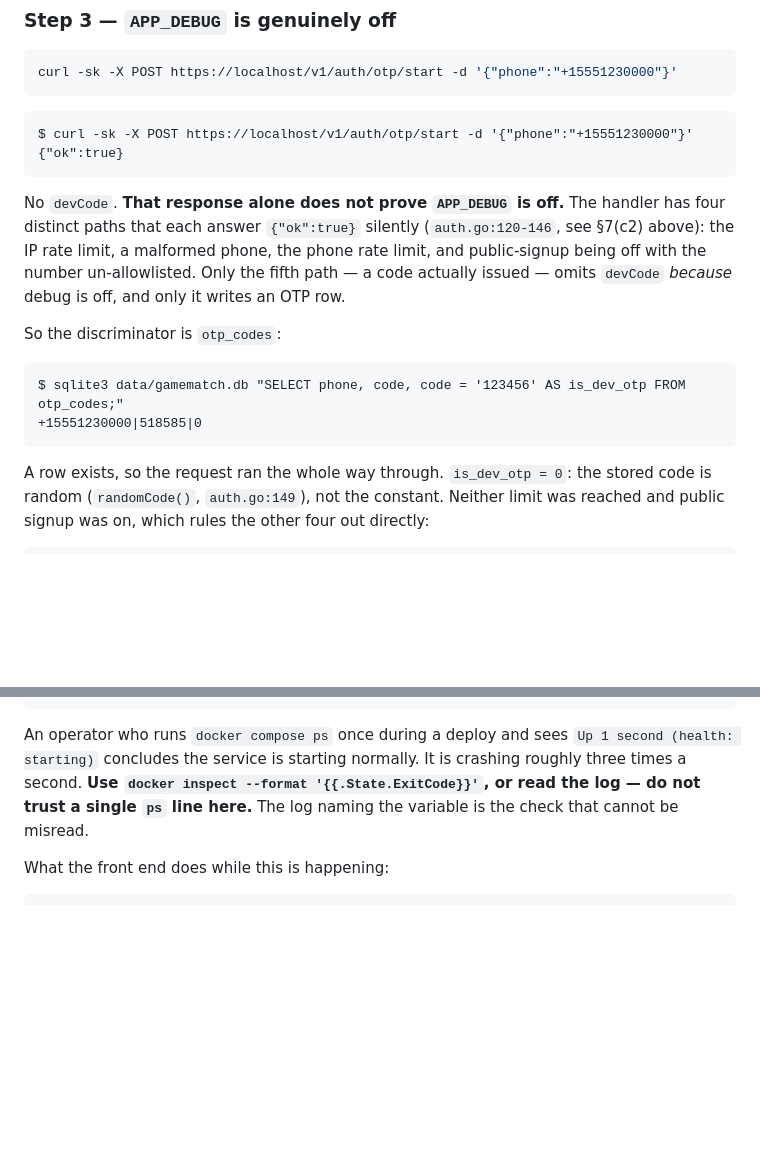
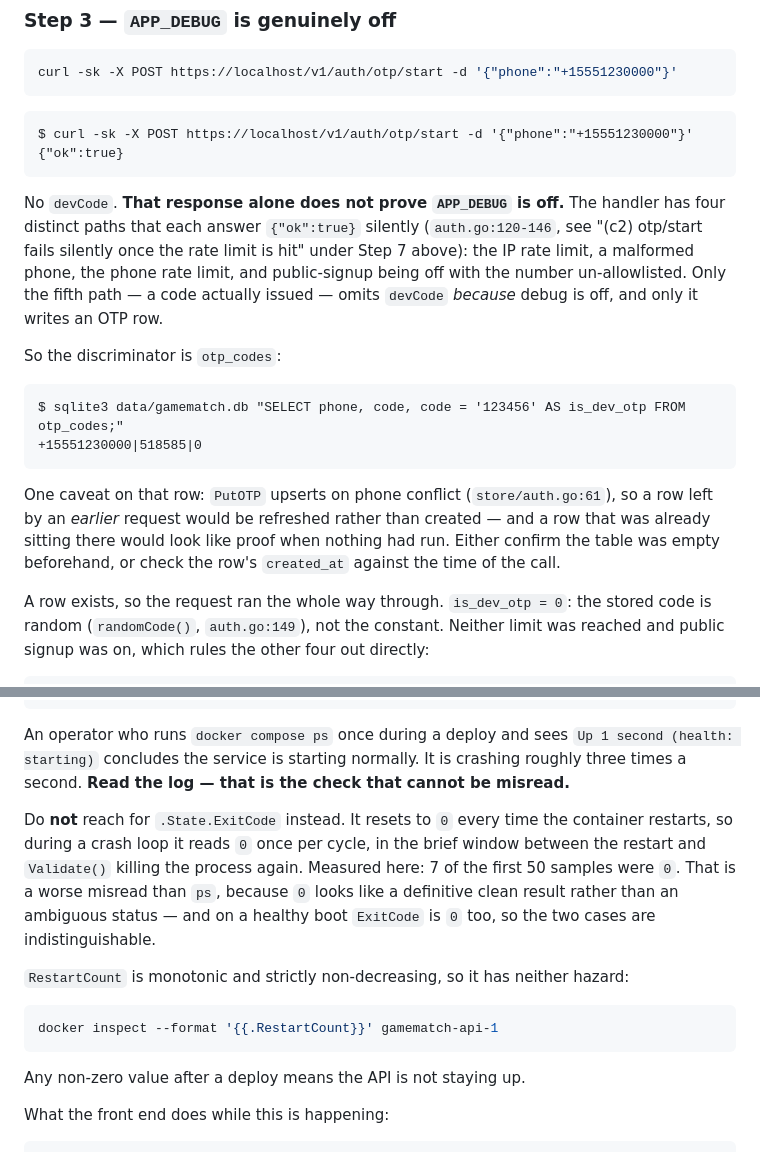
Before and after one commit to dukedelaet/game-match-pwa, a Markdown page: docs/runbooks/deploy-docker.md, 2 parts joined by grey strips. GitHub-like rendering; blank space fills up the shorter version.

Commit message:
docs: ExitCode is unreliable in a crash loop; use RestartCount
The Task 6 runbook told operators to check
`docker inspect --format "{{.State.ExitCode}}"` to confirm the API refused
to boot on a missing production variable. That field resets to 0 every time
the container restarts, so during the crash loop it reads 0 once per cycle,
in the brief window between the restart and Validate() killing the process
again. Measured here: 2 of 12 samples read 0.

It is a worse misread than `docker compose ps`, which at least returns an
ambiguous status — 0 looks like a definitive clean result, and a healthy
boot also reports 0, so the two cases become indistinguishable.
RestartCount is monotonic and has neither hazard.

The plan also gains the `sed -i /"^DEV_OTP="/d` that Task 6 proved Step 1
needs: .env.example ships DEV_OTP=123456 uncommented in its local block and
Validate() rejects any non-empty DevOTP in production. Without that line the
container crash-loops and the step cannot pass. Task 7 is written from the
plan, so leaving it would have propagated a command that does not work.

Plus: a caveat that the otp_codes discriminator needs the row to be from
this request (PutOTP upserts, so a stale row would look like proof), a loose
section cross-reference, and the missing trailing newline.

Co-Authored-By: Claude Opus 4.8 (1M context) <noreply@anthropic.com>

````diff
--- a/docs/runbooks/deploy-docker.md
+++ b/docs/runbooks/deploy-docker.md
@@ -895,7 +895,8 @@ $ curl -sk -X POST https://localhost/v1/auth/otp/start -d '{"phone":"+1555123000
 
 No `devCode`. **That response alone does not prove `APP_DEBUG` is off.** The
 handler has four distinct paths that each answer `{"ok":true}` silently
-(`auth.go:120-146`, see §7(c2) above): the IP rate limit, a malformed phone, the
+(`auth.go:120-146`, see "(c2) otp/start fails silently once the rate limit is
+hit" under Step 7 above): the IP rate limit, a malformed phone, the
 phone rate limit, and public-signup being off with the number un-allowlisted.
 Only the fifth path — a code actually issued — omits `devCode` *because* debug is
 off, and only it writes an OTP row.
@@ -906,6 +907,12 @@ So the discriminator is `otp_codes`:
 $ sqlite3 data/gamematch.db "SELECT phone, code, code = '123456' AS is_dev_otp FROM otp_codes;"
 +15551230000|518585|0
 ```
+
+One caveat on that row: `PutOTP` upserts on phone conflict
+(`store/auth.go:61`), so a row left by an *earlier* request would be refreshed
+rather than created — and a row that was already sitting there would look like
+proof when nothing had run. Either confirm the table was empty beforehand, or
+check the row's `created_at` against the time of the call.
 
 A row exists, so the request ran the whole way through. `is_dev_otp = 0`: the
 stored code is random (`randomCode()`, `auth.go:149`), not the constant. Neither
@@ -989,9 +996,25 @@ Restarting (1) 6 seconds ago
 
 An operator who runs `docker compose ps` once during a deploy and sees
 `Up 1 second (health: starting)` concludes the service is starting normally. It
-is crashing roughly three times a second. **Use `docker inspect --format
-'{{.State.ExitCode}}'`, or read the log — do not trust a single `ps` line here.**
-The log naming the variable is the check that cannot be misread.
+is crashing roughly three times a second. **Read the log — that is the check
+that cannot be misread.**
+
+Do **not** reach for `.State.ExitCode` instead. It resets to `0` every time the
+container restarts, so during a crash loop it reads `0` once per cycle, in the
+brief window between the restart and `Validate()` killing the process again.
+Measured here: 7 of the first 50 samples were `0`. That is a worse misread than
+`ps`, because `0` looks like a definitive clean result rather than an ambiguous
+status — and on a healthy boot `ExitCode` is `0` too, so the two cases are
+indistinguishable.
+
+`RestartCount` is monotonic and strictly non-decreasing, so it has neither
+hazard:
+
+```bash
+docker inspect --format '{{.RestartCount}}' gamematch-api-1
+```
+
+Any non-zero value after a deploy means the API is not staying up.
 
 What the front end does while this is happening:
 
````
Also changed, not shown: 1 other file.
